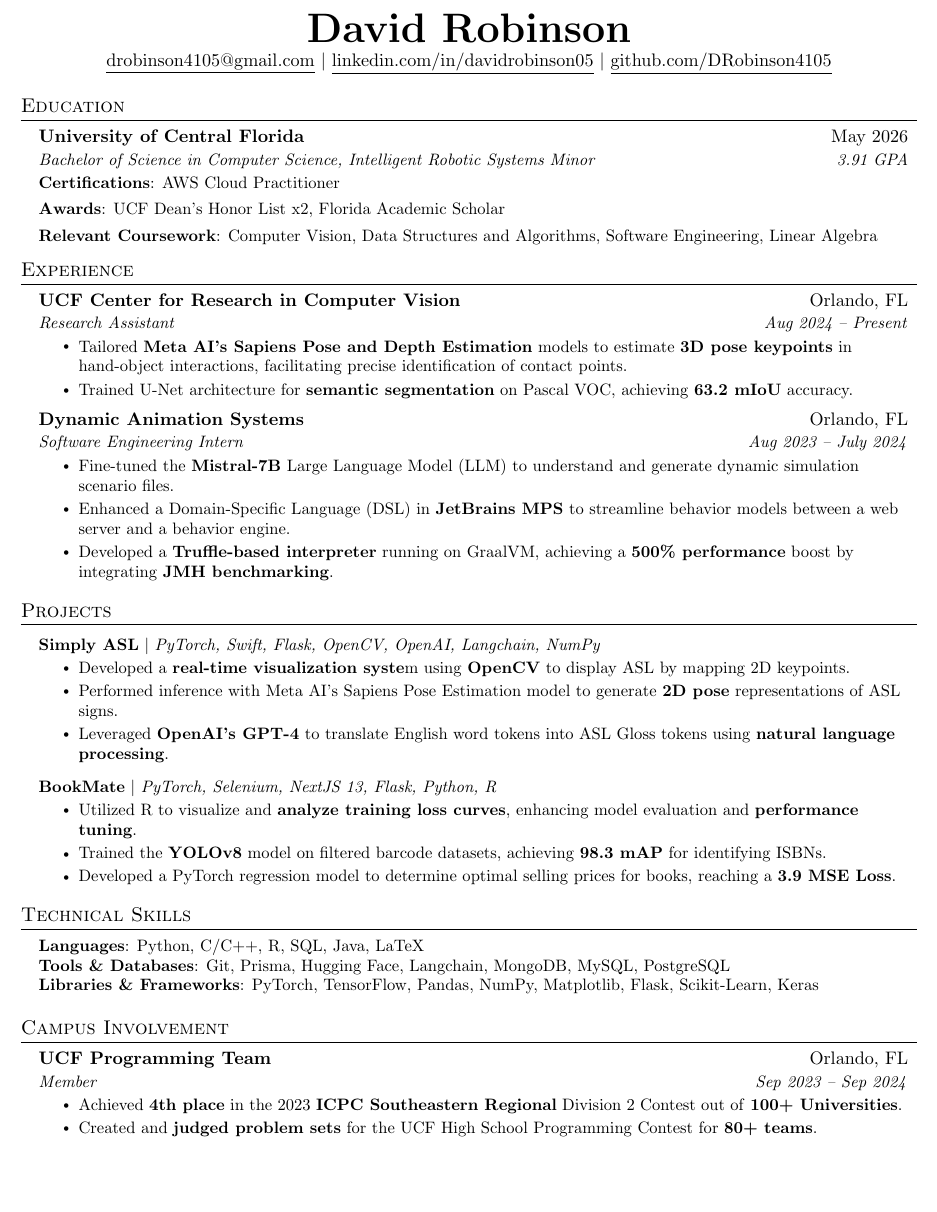
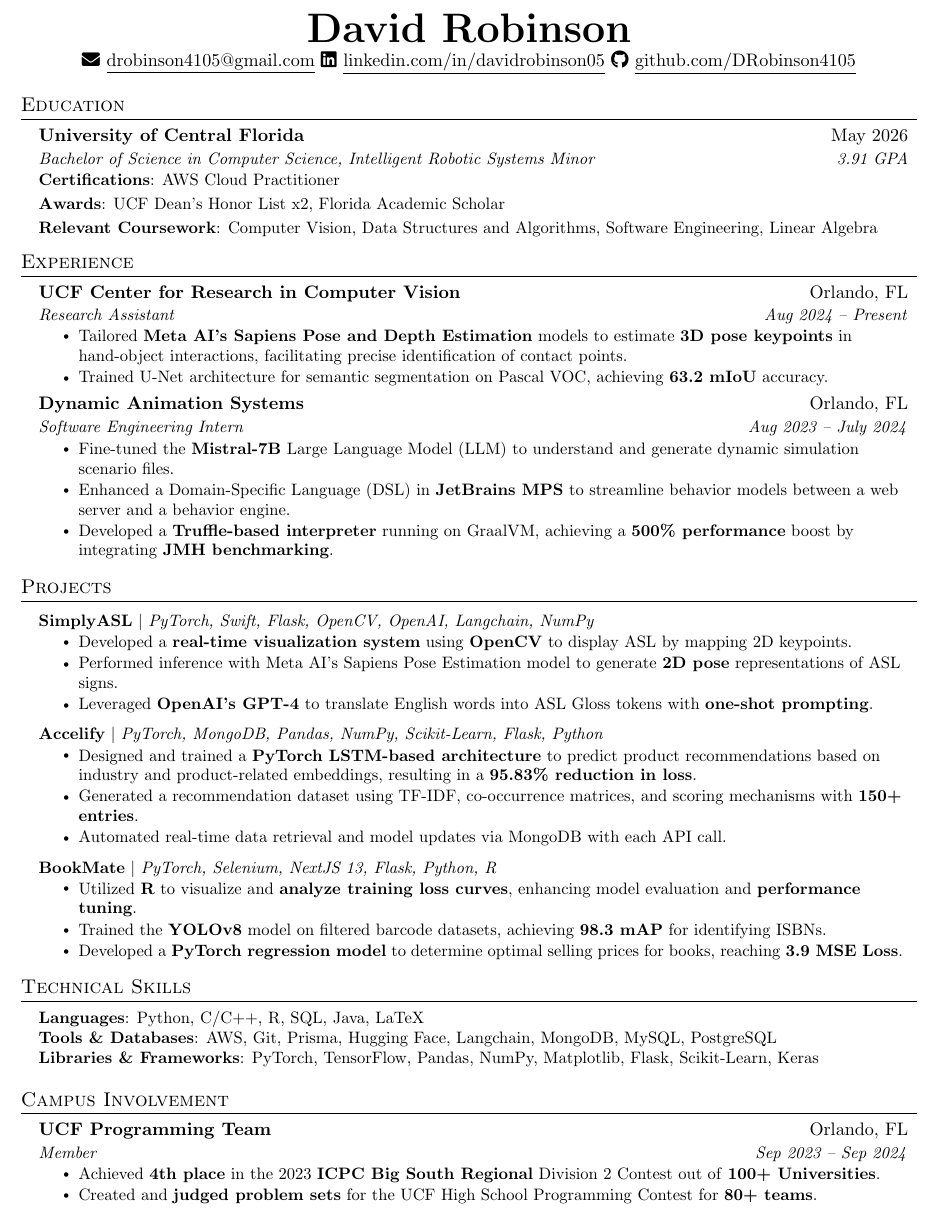
Before and after one commit to DRobinson4105/DRobinson4105, a LaTeX CV (David_Robinson_Resume.tex): part of the page, cut so that both start at the same text, the shorter picture padded with empty space. Compiled offline with pdfLaTeX.

Commit message:
Updated resume

```diff
--- a/David_Robinson_Resume.tex
+++ b/David_Robinson_Resume.tex
@@ -11,6 +11,7 @@
 \usepackage{fancyhdr}
 \usepackage[english]{babel}
 \usepackage{tabularx}
+\usepackage{fontawesome5}
 \input{glyphtounicode}
 
 
@@ -101,9 +102,9 @@
 \begin{document}
 
 \begin{center}
-    \textbf{\Huge \scshape David Robinson} \\ \vspace{1pt}
-    \href{mailto:drobinson4105@gmail.com}{\underline{drobinson4105@gmail.com}} $|$
-    \href{https://linkedin.com/in/davidrobinson05}{\underline{linkedin.com/in/davidrobinson05}} $|$
+    \textbf{\Huge \scshape David Robinson} \\ \vspace{1pt} \faEnvelope\hspace{0.25pt}
+    \href{mailto:drobinson4105@gmail.com}{\underline{drobinson4105@gmail.com}} \faLinkedin\hspace{0.25pt}
+    \href{https://linkedin.com/in/davidrobinson05}{\underline{linkedin.com/in/davidrobinson05}} \faGithub\hspace{0.25pt}
     \href{https://github.com/DRobinson4105}{\underline{github.com/DRobinson4105}}
 \end{center}
 
@@ -126,7 +127,7 @@
       {Research Assistant}{Aug 2024 -- Present}
       \resumeItemListStart
         \resumeItem{Tailored \textbf{Meta AI’s Sapiens Pose and Depth Estimation} models to estimate \textbf{3D pose keypoints} in hand-object interactions, facilitating precise identification of contact points.}
-        \resumeItem{Trained U-Net architecture for \textbf{semantic segmentation} on Pascal VOC, achieving \textbf{63.2 mIoU} accuracy.}
+        \resumeItem{Trained U-Net architecture for semantic segmentation on Pascal VOC, achieving \textbf{63.2 mIoU} accuracy.}
       \resumeItemListEnd
 
     \resumeSubheading
@@ -144,18 +145,25 @@
 \section{Projects}
     \resumeSubHeadingListStart
       \resumeProjectHeading
-          {\textbf{Simply ASL} $|$ \emph{PyTorch, Swift, Flask, OpenCV, OpenAI, Langchain, NumPy}}{}
+          {\textbf{SimplyASL} $|$ \emph{PyTorch, Swift, Flask, OpenCV, OpenAI, Langchain, NumPy}}{}
           \resumeItemListStart
-            \resumeItem{Developed a \textbf{real-time visualization syste}m using \textbf{OpenCV} to display ASL by mapping 2D keypoints.}
+            \resumeItem{Developed a \textbf{real-time visualization system} using \textbf{OpenCV} to display ASL by mapping 2D keypoints.}
             \resumeItem{Performed inference with Meta AI’s Sapiens Pose Estimation model to generate \textbf{2D pose} representations of ASL signs.}
-            \resumeItem{Leveraged \textbf{OpenAI's GPT-4} to translate English word tokens into ASL Gloss tokens using \textbf{natural language processing}.}
+            \resumeItem{Leveraged \textbf{OpenAI's GPT-4} to translate English words into ASL Gloss tokens with \textbf{one-shot prompting}.}
+          \resumeItemListEnd
+      \resumeProjectHeading
+          {\textbf{Accelify} $|$ \emph{PyTorch, MongoDB, Pandas, NumPy, Scikit-Learn, Flask, Python}}{}
+          \resumeItemListStart
+            \resumeItem{Designed and trained a \textbf{PyTorch LSTM-based architecture} to predict product recommendations based on industry and product-related embeddings, resulting in a \textbf{95.83\% reduction in loss}.}
+            \resumeItem{Generated a recommendation dataset using TF-IDF, co-occurrence matrices, and scoring mechanisms with \textbf{150+ entries}.}
+            \resumeItem{Automated real-time data retrieval and model updates via MongoDB with each API call.}
           \resumeItemListEnd
       \resumeProjectHeading
           {\textbf{BookMate} $|$ \emph{PyTorch, Selenium, NextJS 13, Flask, Python, R}}{}
           \resumeItemListStart
-            \resumeItem{Utilized R to visualize and \textbf{analyze training loss curves}, enhancing model evaluation and \textbf{performance tuning}.}
+            \resumeItem{Utilized \textbf{R} to visualize and \textbf{analyze training loss curves}, enhancing model evaluation and \textbf{performance tuning}.}
             \resumeItem{Trained the \textbf{YOLOv8} model on filtered barcode datasets, achieving \textbf{98.3 mAP} for identifying ISBNs.}
-            \resumeItem{Developed a PyTorch regression model to determine optimal selling prices for books, reaching a \textbf{3.9 MSE Loss}.}
+            \resumeItem{Developed a \textbf{PyTorch regression model} to determine optimal selling prices for books, reaching \textbf{3.9 MSE Loss}.}
           \resumeItemListEnd
     \resumeSubHeadingListEnd
 
@@ -164,7 +172,7 @@
  \begin{itemize}[leftmargin=0.15in, label={}]
     \small{\item{
      \textbf{Languages}{: Python, C/C++, R, SQL, Java, LaTeX} \\
-     \textbf{Tools \& Databases}{: Git, Prisma, Hugging Face, Langchain, MongoDB, MySQL, PostgreSQL} \\
+     \textbf{Tools \& Databases}{: AWS, Git, Prisma, Hugging Face, Langchain, MongoDB, MySQL, PostgreSQL} \\
      \textbf{Libraries \& Frameworks}{: PyTorch, TensorFlow, Pandas, NumPy, Matplotlib, Flask, Scikit-Learn, Keras}
     }}
  \end{itemize}
@@ -176,7 +184,7 @@
       {UCF Programming Team}{Orlando, FL}
       {Member}{Sep 2023 -- Sep 2024}
       \resumeItemListStart
-        \resumeItem{Achieved \textbf{4th place} in the 2023 \textbf{ICPC Southeastern Regional} Division 2 Contest out of \textbf{100+ Universities}.}
+        \resumeItem{Achieved \textbf{4th place} in the 2023 \textbf{ICPC Big South Regional} Division 2 Contest out of \textbf{100+ Universities}.}
         \resumeItem{Created and \textbf{judged problem sets} for the UCF High School Programming Contest for \textbf{80+ teams}.}
       \resumeItemListEnd
   \resumeSubHeadingListEnd
```
Also changed, not shown: David_Robinson_Resume.pdf.
